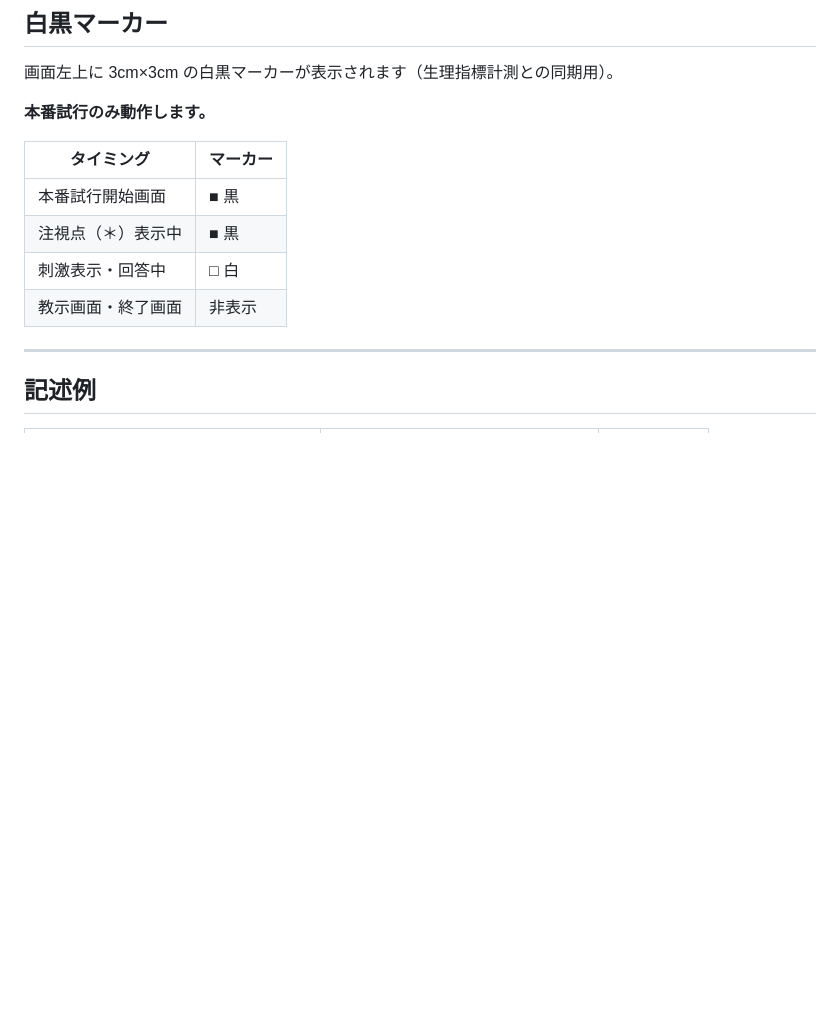
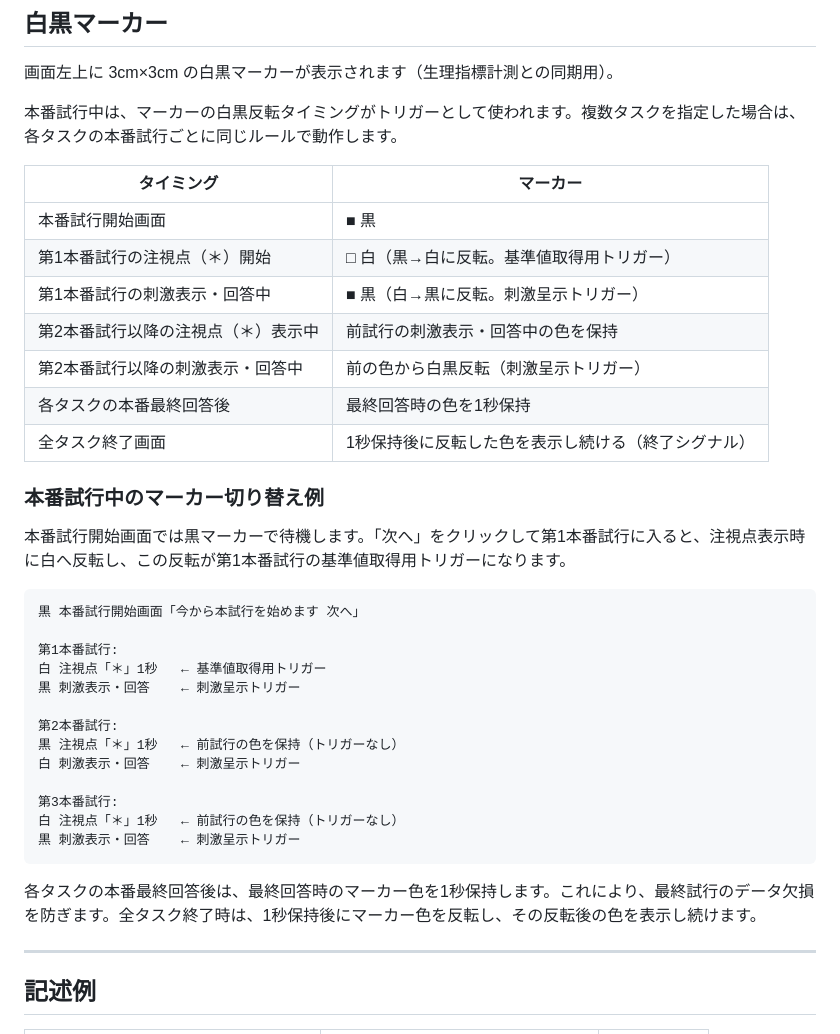
Before and after one commit to temochiz-lab/tuexp2026, a Markdown page: README.md, the part around the change. GitHub-like rendering; blank space fills up the shorter version.

Commit message:
READMEにマーカー切り替え仕様を追記

````diff
--- a/README.md
+++ b/README.md
@@ -105,14 +105,39 @@ https://temochiz-lab.github.io/tuexp2026/index.html?task=1&trials=30&practice=10
 
 画面左上に 3cm×3cm の白黒マーカーが表示されます（生理指標計測との同期用）。
 
-**本番試行のみ動作します。**
+本番試行中は、マーカーの白黒反転タイミングがトリガーとして使われます。複数タスクを指定した場合は、各タスクの本番試行ごとに同じルールで動作します。
 
 | タイミング | マーカー |
 |---|---|
 | 本番試行開始画面 | ■ 黒 |
-| 注視点（＊）表示中 | ■ 黒 |
-| 刺激表示・回答中 | □ 白 |
-| 教示画面・終了画面 | 非表示 |
+| 第1本番試行の注視点（＊）開始 | □ 白（黒→白に反転。基準値取得用トリガー） |
+| 第1本番試行の刺激表示・回答中 | ■ 黒（白→黒に反転。刺激呈示トリガー） |
+| 第2本番試行以降の注視点（＊）表示中 | 前試行の刺激表示・回答中の色を保持 |
+| 第2本番試行以降の刺激表示・回答中 | 前の色から白黒反転（刺激呈示トリガー） |
+| 各タスクの本番最終回答後 | 最終回答時の色を1秒保持 |
+| 全タスク終了画面 | 1秒保持後に反転した色を表示し続ける（終了シグナル） |
+
+### 本番試行中のマーカー切り替え例
+
+本番試行開始画面では黒マーカーで待機します。「次へ」をクリックして第1本番試行に入ると、注視点表示時に白へ反転し、この反転が第1本番試行の基準値取得用トリガーになります。
+
+```
+黒 本番試行開始画面「今から本試行を始めます 次へ」
+
+第1本番試行:
+白 注視点「＊」1秒   ← 基準値取得用トリガー
+黒 刺激表示・回答    ← 刺激呈示トリガー
+
+第2本番試行:
+黒 注視点「＊」1秒   ← 前試行の色を保持（トリガーなし）
+白 刺激表示・回答    ← 刺激呈示トリガー
+
+第3本番試行:
+白 注視点「＊」1秒   ← 前試行の色を保持（トリガーなし）
+黒 刺激表示・回答    ← 刺激呈示トリガー
+```
+
+各タスクの本番最終回答後は、最終回答時のマーカー色を1秒保持します。これにより、最終試行のデータ欠損を防ぎます。全タスク終了時は、1秒保持後にマーカー色を反転し、その反転後の色を表示し続けます。
 
 ---
 
````
